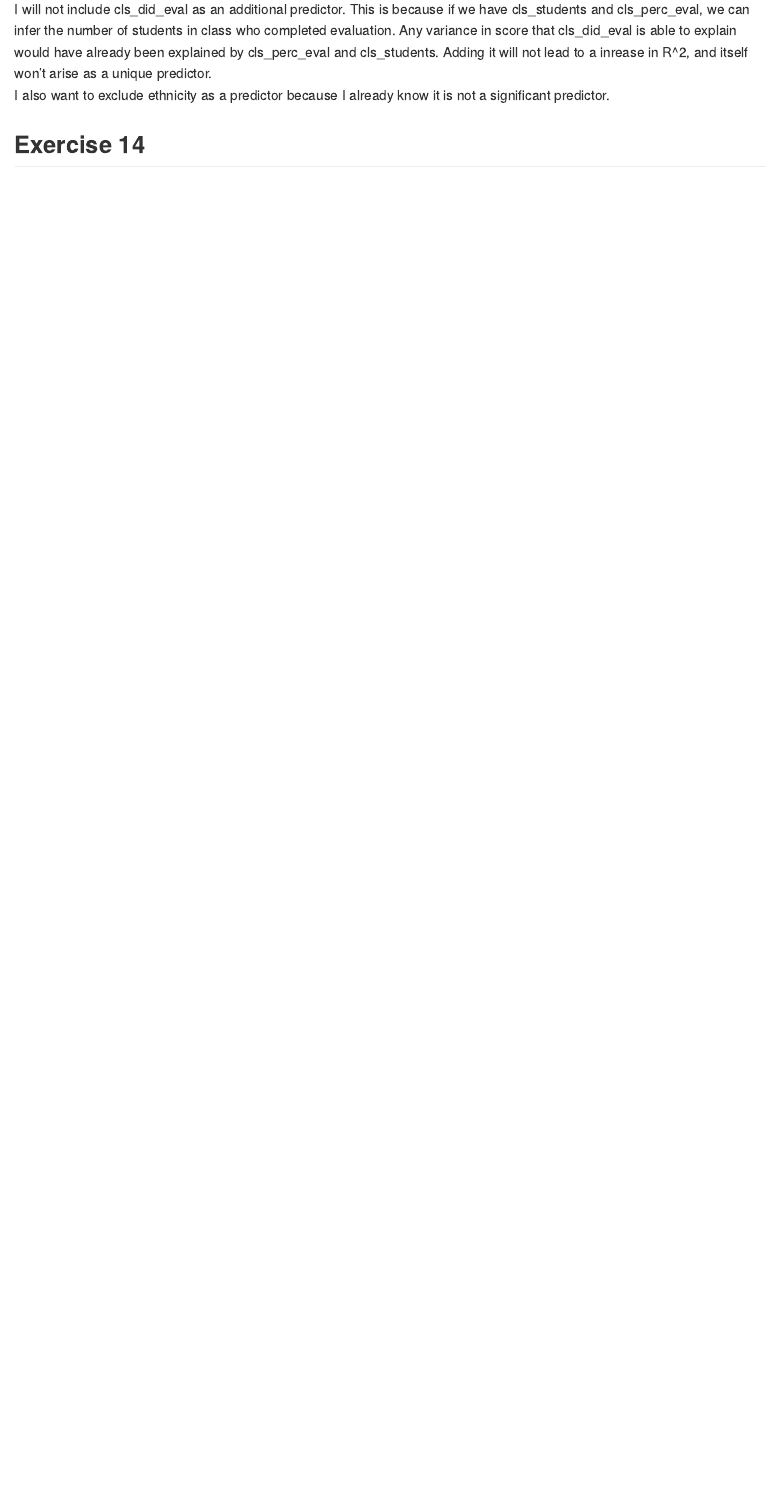
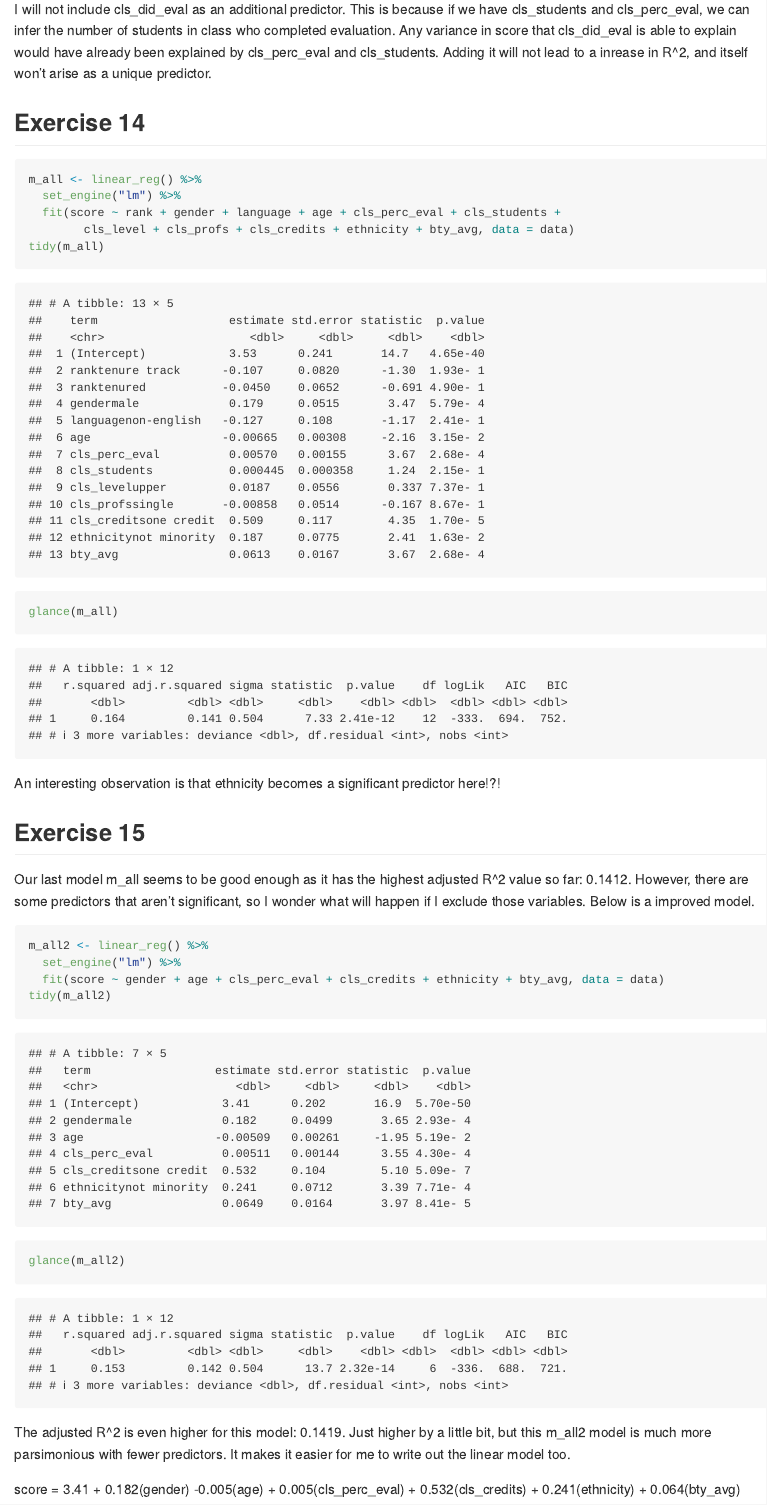
Before and after one commit to FionaW66/Lab10, an R Markdown document (lab-10.Rmd): the page in a window 1100 px wide, from 4870 px down. The pictures show the output file lab-10.md that the author committed with the source, drawn offline in the style of GitHub.

Commit message:
up to 15

````diff
--- a/lab-10.Rmd
+++ b/lab-10.Rmd
@@ -105,6 +105,30 @@ According to the output, this model is not significant, and that ethnicity is no
 
 ## Exercise 13
 I will not include cls_did_eval as an additional predictor. This is because if we have cls_students and cls_perc_eval, we can infer the number of students in class who completed evaluation. Any variance in score that cls_did_eval is able to explain would have already been explained by cls_perc_eval and cls_students. Adding it will not lead to a inrease in R^2, and itself won't arise as a unique predictor.
-I also want to exclude ethnicity as a predictor because I already know it is not a significant predictor.
 
 ## Exercise 14
+```{r everything}
+m_all <- linear_reg() %>%
+  set_engine("lm") %>%
+  fit(score ~ rank + gender + language + age + cls_perc_eval + cls_students +
+        cls_level + cls_profs + cls_credits + ethnicity + bty_avg, data = data)
+tidy(m_all)
+glance(m_all)
+```
+
+An interesting observation is that ethnicity becomes a significant predictor here!?!
+
+## Exercise 15
+Our last model m_all seems to be good enough as it has the highest adjusted R^2 value so far: 0.1412. However, there are some predictors that aren't significant, so I wonder what will happen if I exclude those variables. Below is a improved model.
+
+```{r improve}
+m_all2 <- linear_reg() %>%
+  set_engine("lm") %>%
+  fit(score ~ gender + age + cls_perc_eval + cls_credits + ethnicity + bty_avg, data = data)
+tidy(m_all2)
+glance(m_all2)
+```
+
+The adjusted R^2 is even higher for this model: 0.1419. Just higher by a little bit, but this m_all2 model is much more parsimonious with fewer predictors. It makes it easier for me to write out the linear model too.
+
+score = 3.41 + 0.182(gender) -0.005(age) + 0.005(cls_perc_eval) + 0.532(cls_credits) + 0.241(ethnicity) + 0.064(bty_avg)
````
Also changed, not shown: lab-10.md, 1 other file.
